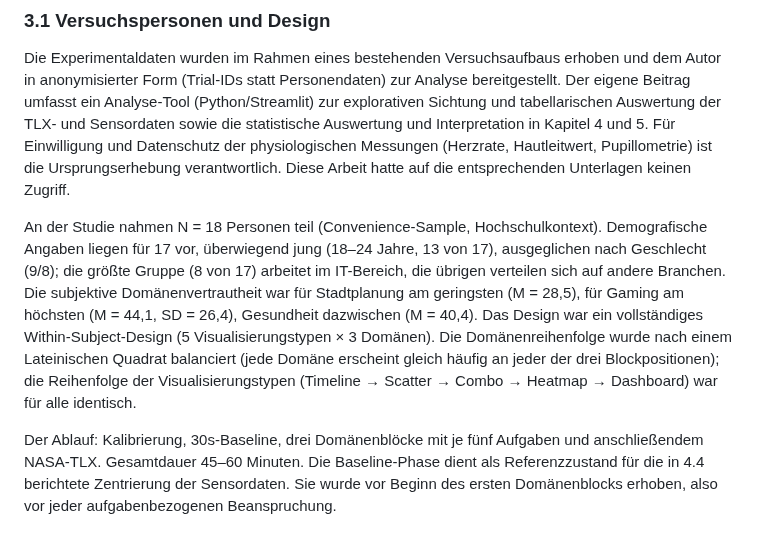
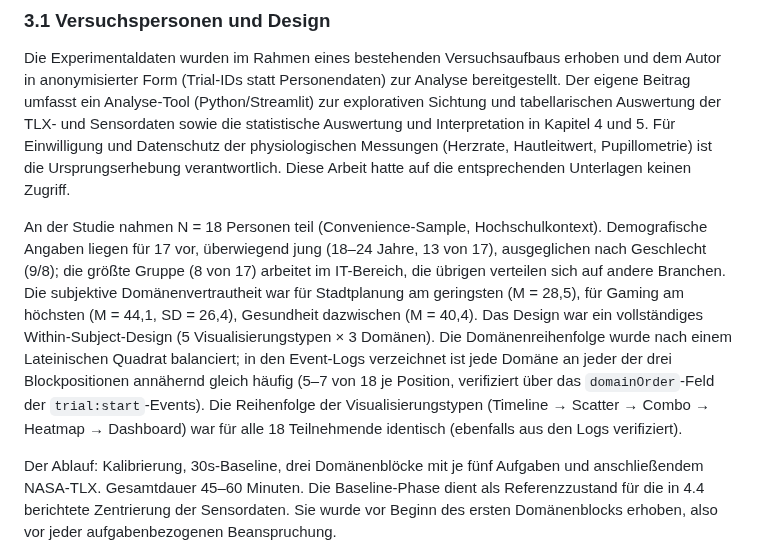
Before and after one commit to JonasKimmer/Master-Projekt, a Markdown page: paper_1_kognitive_last.md, the part around the change. Drawn GitHub-style.

Commit message:
Paper 1: Lateinisches-Quadrat-Angabe datenbasiert präzisieren
domainOrder aus den trial:start-Events ausgewertet: Domänen an jeder
Blockposition 5-7 von 18 (nicht exakt 6/6/6), taskOrder für alle 18
identisch. Formulierung entsprechend angepasst und als verifiziert
markiert.

Co-Authored-By: Claude Code <noreply@anthropic.com>

```diff
--- a/paper_1_kognitive_last.md
+++ b/paper_1_kognitive_last.md
@@ -59,7 +59,7 @@ Weniger klar ist die Befundlage zur Rolle der Domänenvertrautheit. Die Expertis
 
 Die Experimentaldaten wurden im Rahmen eines bestehenden Versuchsaufbaus erhoben und dem Autor in anonymisierter Form (Trial-IDs statt Personendaten) zur Analyse bereitgestellt. Der eigene Beitrag umfasst ein Analyse-Tool (Python/Streamlit) zur explorativen Sichtung und tabellarischen Auswertung der TLX- und Sensordaten sowie die statistische Auswertung und Interpretation in Kapitel 4 und 5. Für Einwilligung und Datenschutz der physiologischen Messungen (Herzrate, Hautleitwert, Pupillometrie) ist die Ursprungserhebung verantwortlich. Diese Arbeit hatte auf die entsprechenden Unterlagen keinen Zugriff.
 
-An der Studie nahmen N = 18 Personen teil (Convenience-Sample, Hochschulkontext). Demografische Angaben liegen für 17 vor, überwiegend jung (18–24 Jahre, 13 von 17), ausgeglichen nach Geschlecht (9/8); die größte Gruppe (8 von 17) arbeitet im IT-Bereich, die übrigen verteilen sich auf andere Branchen. Die subjektive Domänenvertrautheit war für Stadtplanung am geringsten (M = 28,5), für Gaming am höchsten (M = 44,1, SD = 26,4), Gesundheit dazwischen (M = 40,4). Das Design war ein vollständiges Within-Subject-Design (5 Visualisierungstypen × 3 Domänen). Die Domänenreihenfolge wurde nach einem Lateinischen Quadrat balanciert (jede Domäne erscheint gleich häufig an jeder der drei Blockpositionen); die Reihenfolge der Visualisierungstypen (Timeline → Scatter → Combo → Heatmap → Dashboard) war für alle identisch.
+An der Studie nahmen N = 18 Personen teil (Convenience-Sample, Hochschulkontext). Demografische Angaben liegen für 17 vor, überwiegend jung (18–24 Jahre, 13 von 17), ausgeglichen nach Geschlecht (9/8); die größte Gruppe (8 von 17) arbeitet im IT-Bereich, die übrigen verteilen sich auf andere Branchen. Die subjektive Domänenvertrautheit war für Stadtplanung am geringsten (M = 28,5), für Gaming am höchsten (M = 44,1, SD = 26,4), Gesundheit dazwischen (M = 40,4). Das Design war ein vollständiges Within-Subject-Design (5 Visualisierungstypen × 3 Domänen). Die Domänenreihenfolge wurde nach einem Lateinischen Quadrat balanciert; in den Event-Logs verzeichnet ist jede Domäne an jeder der drei Blockpositionen annähernd gleich häufig (5–7 von 18 je Position, verifiziert über das `domainOrder`-Feld der `trial:start`-Events). Die Reihenfolge der Visualisierungstypen (Timeline → Scatter → Combo → Heatmap → Dashboard) war für alle 18 Teilnehmende identisch (ebenfalls aus den Logs verifiziert).
 
 Der Ablauf: Kalibrierung, 30s-Baseline, drei Domänenblöcke mit je fünf Aufgaben und anschließendem NASA-TLX. Gesamtdauer 45–60 Minuten. Die Baseline-Phase dient als Referenzzustand für die in 4.4 berichtete Zentrierung der Sensordaten. Sie wurde vor Beginn des ersten Domänenblocks erhoben, also vor jeder aufgabenbezogenen Beanspruchung.
 
```
